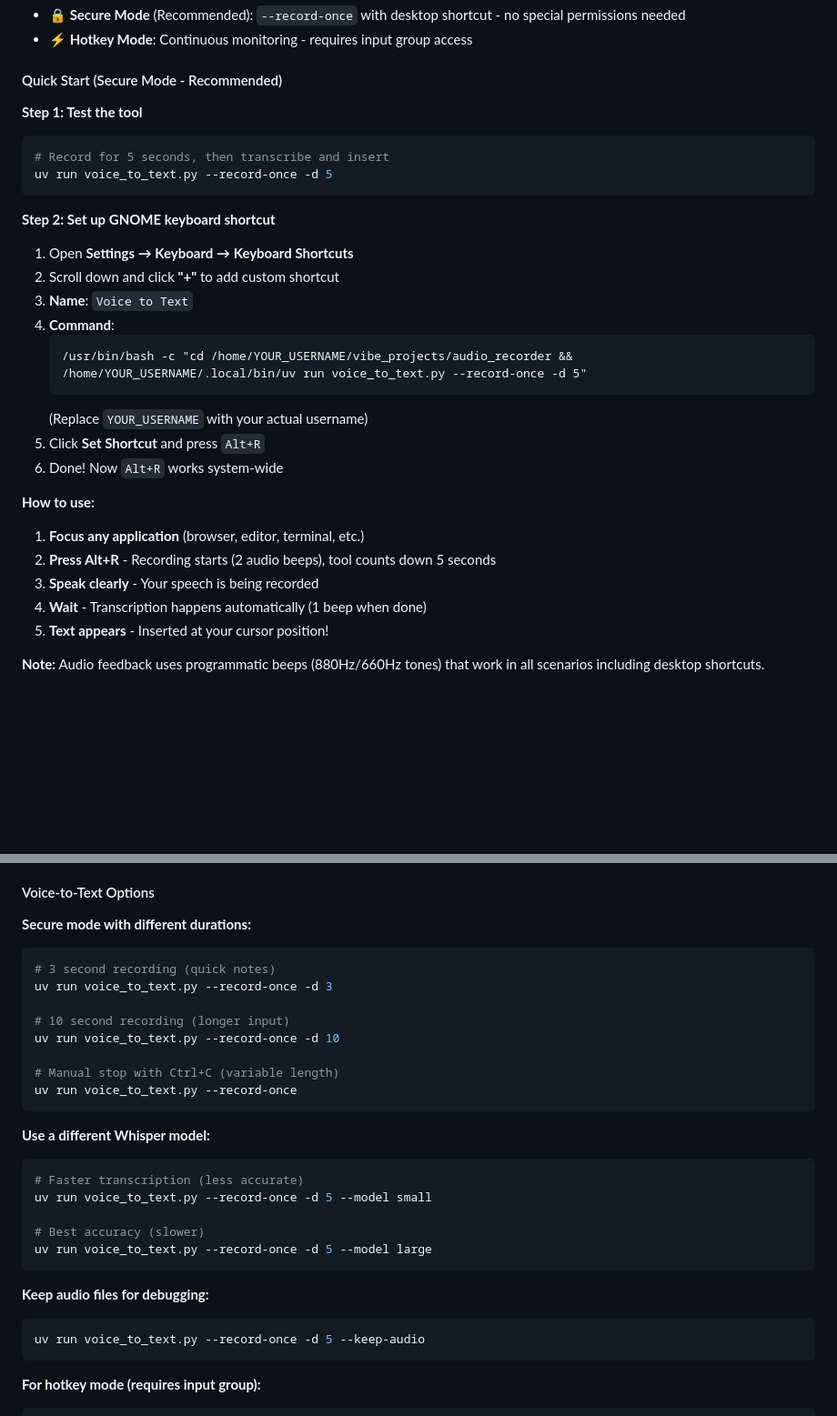
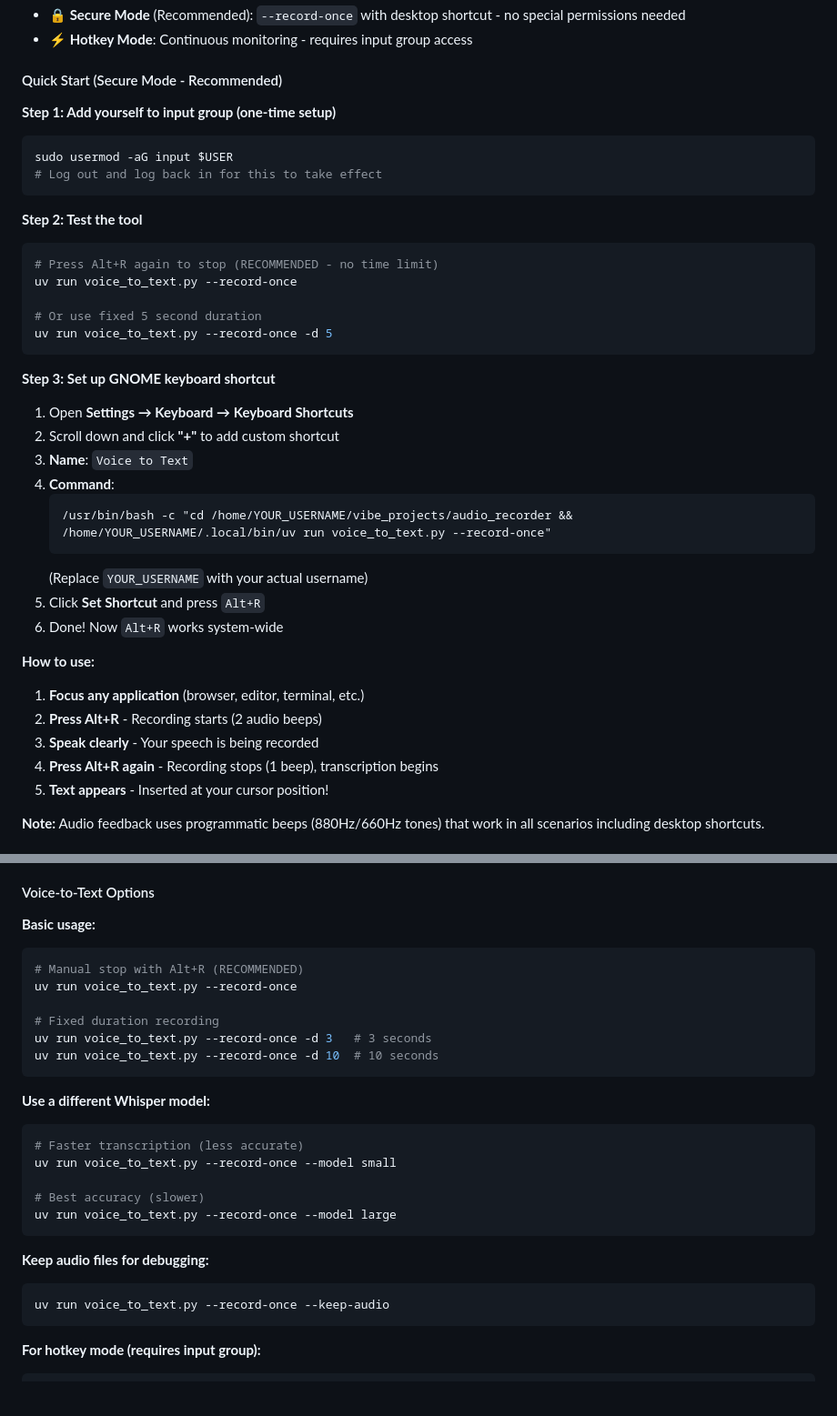
Before and after one commit to guisongchen/voice_to_text, a Markdown page: README.md, 2 parts joined by grey strips. Shown at 91% size. GitHub-like rendering; blank space fills up the shorter version.

Commit message:
Update README: Document manual stop with Alt+R
- Update Quick Start to show manual stop mode (recommended)
- Add input group requirement to setup steps
- Update command examples to use --record-once without -d flag
- Clarify: Press Alt+R to start, Alt+R again to stop
- Simplify options section

````diff
--- a/README.md
+++ b/README.md
@@ -74,19 +74,28 @@ A Python CLI tool to record audio from your microphone and transcribe it to text
 
 #### Quick Start (Secure Mode - Recommended)
 
-**Step 1: Test the tool**
+**Step 1: Add yourself to input group (one-time setup)**
 ```bash
-# Record for 5 seconds, then transcribe and insert
+sudo usermod -aG input $USER
+# Log out and log back in for this to take effect
+```
+
+**Step 2: Test the tool**
+```bash
+# Press Alt+R again to stop (RECOMMENDED - no time limit)
+uv run voice_to_text.py --record-once
+
+# Or use fixed 5 second duration
 uv run voice_to_text.py --record-once -d 5
 ```
 
-**Step 2: Set up GNOME keyboard shortcut**
+**Step 3: Set up GNOME keyboard shortcut**
 1. Open **Settings → Keyboard → Keyboard Shortcuts**
 2. Scroll down and click **"+"** to add custom shortcut
 3. **Name**: `Voice to Text`
 4. **Command**:
    ```
-   /usr/bin/bash -c "cd /home/YOUR_USERNAME/vibe_projects/audio_recorder && /home/YOUR_USERNAME/.local/bin/uv run voice_to_text.py --record-once -d 5"
+   /usr/bin/bash -c "cd /home/YOUR_USERNAME/vibe_projects/audio_recorder && /home/YOUR_USERNAME/.local/bin/uv run voice_to_text.py --record-once"
    ```
    (Replace `YOUR_USERNAME` with your actual username)
 5. Click **Set Shortcut** and press `Alt+R`
@@ -94,9 +103,9 @@ uv run voice_to_text.py --record-once -d 5
 
 **How to use:**
 1. **Focus any application** (browser, editor, terminal, etc.)
-2. **Press Alt+R** - Recording starts (2 audio beeps), tool counts down 5 seconds
+2. **Press Alt+R** - Recording starts (2 audio beeps)
 3. **Speak clearly** - Your speech is being recorded
-4. **Wait** - Transcription happens automatically (1 beep when done)
+4. **Press Alt+R again** - Recording stops (1 beep), transcription begins
 5. **Text appears** - Inserted at your cursor position!
 
 **Note:** Audio feedback uses programmatic beeps (880Hz/660Hz tones) that work in all scenarios including desktop shortcuts.
@@ -131,30 +140,28 @@ Once running:
 
 #### Voice-to-Text Options
 
-**Secure mode with different durations:**
+**Basic usage:**
 ```bash
-# 3 second recording (quick notes)
-uv run voice_to_text.py --record-once -d 3
+# Manual stop with Alt+R (RECOMMENDED)
+uv run voice_to_text.py --record-once
 
-# 10 second recording (longer input)
-uv run voice_to_text.py --record-once -d 10
-
-# Manual stop with Ctrl+C (variable length)
-uv run voice_to_text.py --record-once
+# Fixed duration recording
+uv run voice_to_text.py --record-once -d 3   # 3 seconds
+uv run voice_to_text.py --record-once -d 10  # 10 seconds
 ```
 
 **Use a different Whisper model:**
 ```bash
 # Faster transcription (less accurate)
-uv run voice_to_text.py --record-once -d 5 --model small
+uv run voice_to_text.py --record-once --model small
 
 # Best accuracy (slower)
-uv run voice_to_text.py --record-once -d 5 --model large
+uv run voice_to_text.py --record-once --model large
 ```
 
 **Keep audio files for debugging:**
 ```bash
-uv run voice_to_text.py --record-once -d 5 --keep-audio
+uv run voice_to_text.py --record-once --keep-audio
 ```
 
 **For hotkey mode (requires input group):**
````
